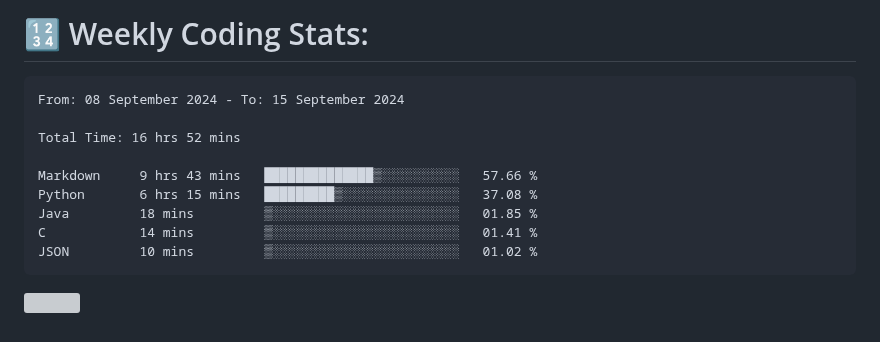
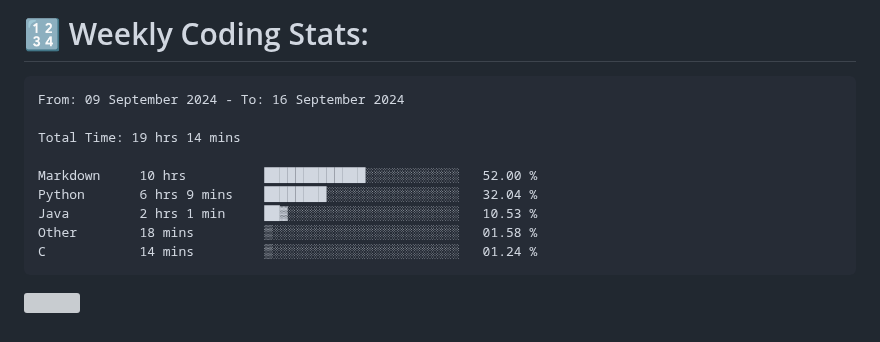
Before and after one commit to Perry2004/Perry2004, a Markdown page: README.md, the part around the change. Drawn GitHub-style; grey boxes are pictures that could not be loaded.

Commit message:
Updated waka-readme graph with new metrics

````diff
--- a/README.md
+++ b/README.md
@@ -22,15 +22,15 @@
 <!--START_SECTION:waka-->
 
 ```txt
-From: 08 September 2024 - To: 15 September 2024
+From: 09 September 2024 - To: 16 September 2024
 
-Total Time: 16 hrs 52 mins
+Total Time: 19 hrs 14 mins
 
-Markdown     9 hrs 43 mins   ██████████████▒░░░░░░░░░░   57.66 %
-Python       6 hrs 15 mins   █████████▒░░░░░░░░░░░░░░░   37.08 %
-Java         18 mins         ▒░░░░░░░░░░░░░░░░░░░░░░░░   01.85 %
-C            14 mins         ▒░░░░░░░░░░░░░░░░░░░░░░░░   01.41 %
-JSON         10 mins         ▒░░░░░░░░░░░░░░░░░░░░░░░░   01.02 %
+Markdown     10 hrs          █████████████░░░░░░░░░░░░   52.00 %
+Python       6 hrs 9 mins    ████████░░░░░░░░░░░░░░░░░   32.04 %
+Java         2 hrs 1 min     ██▓░░░░░░░░░░░░░░░░░░░░░░   10.53 %
+Other        18 mins         ▒░░░░░░░░░░░░░░░░░░░░░░░░   01.58 %
+C            14 mins         ▒░░░░░░░░░░░░░░░░░░░░░░░░   01.24 %
 ```
 
 <!--END_SECTION:waka-->
````
